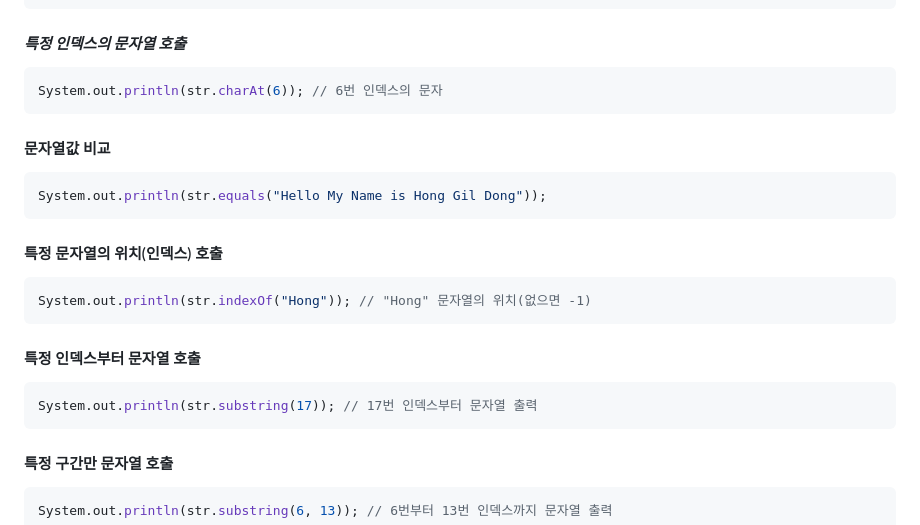
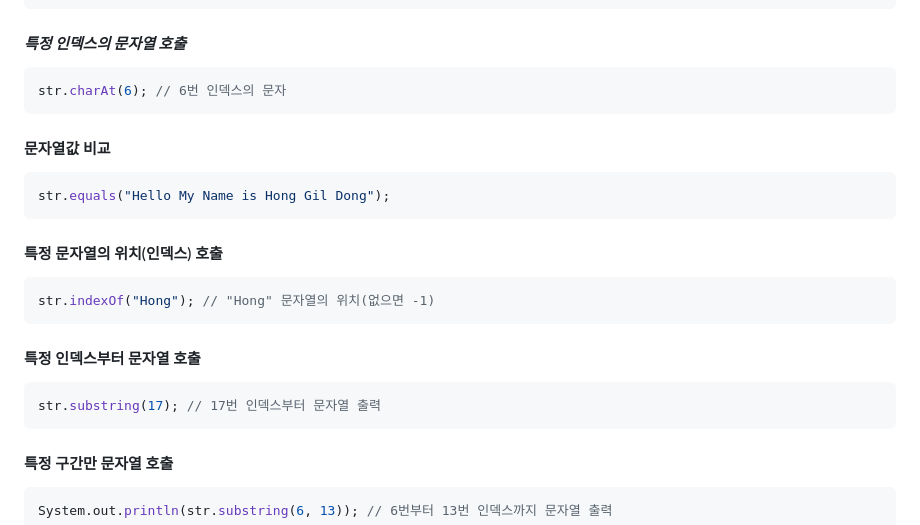
Before and after one commit to DahyeonS/Java_Python_Lecture, a Markdown page: 20230808/자바 API.md, the part around one of its changes. Drawn GitHub-style.

````diff
--- a/20230808/자바 API.md
+++ b/20230808/자바 API.md
@@ -86,19 +86,19 @@ System.identityHashCode(str);
 ```
 #### *특정 인덱스의 문자열 호출*
 ```java
-System.out.println(str.charAt(6)); // 6번 인덱스의 문자
+str.charAt(6); // 6번 인덱스의 문자
 ```
 #### 문자열값 비교
 ```java
-System.out.println(str.equals("Hello My Name is Hong Gil Dong"));
+str.equals("Hello My Name is Hong Gil Dong");
 ```
 #### 특정 문자열의 위치(인덱스) 호출
 ```java
-System.out.println(str.indexOf("Hong")); // "Hong" 문자열의 위치(없으면 -1)
+str.indexOf("Hong"); // "Hong" 문자열의 위치(없으면 -1)
 ```
 #### 특정 인덱스부터 문자열 호출
 ```java
-System.out.println(str.substring(17)); // 17번 인덱스부터 문자열 출력
+str.substring(17); // 17번 인덱스부터 문자열 출력
 ```
 #### 특정 구간만 문자열 호출
 ```java
````
Also changed, not shown: other parts of 20230808/자바 API.md (+36 -0 lines).
